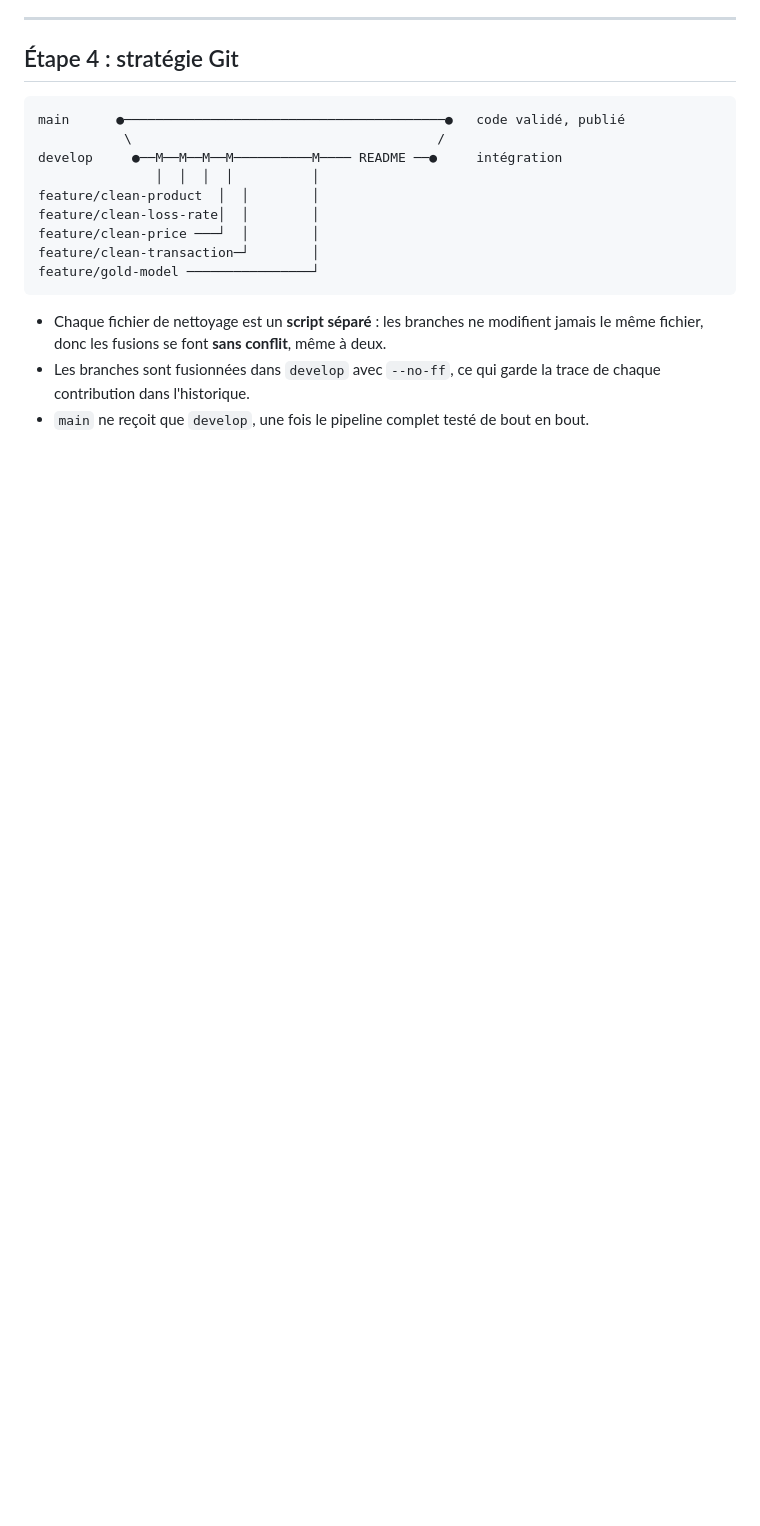
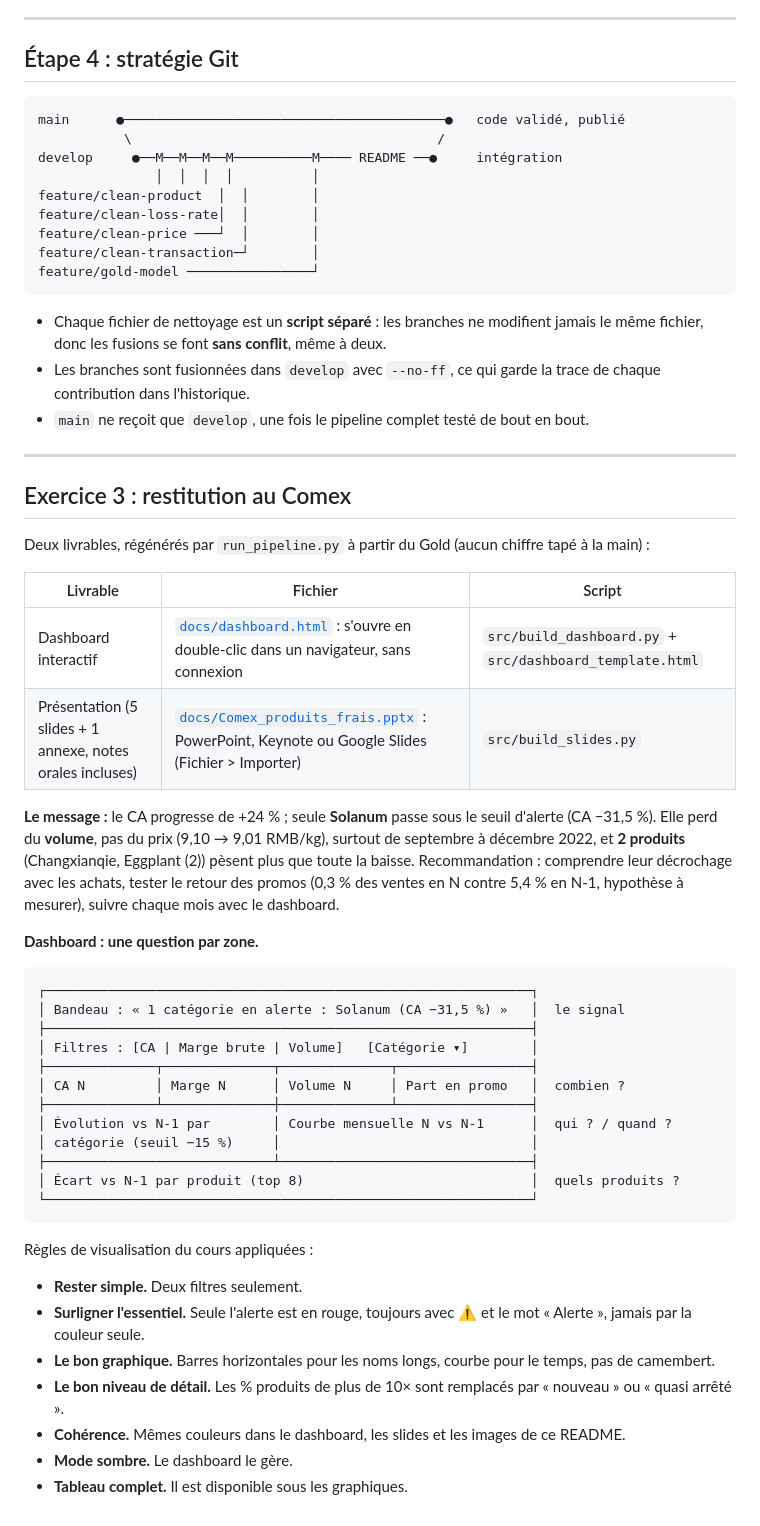
Before and after one commit to romane13long-source/produits-frais-analytics, a Markdown page: README.md, the part around the change. Rendered like a GitHub page; blank space fills up the shorter version.

Commit message:
Exercice 3 : dashboard HTML interactif et slides Comex générés depuis le Gold

````diff
--- a/README.md
+++ b/README.md
@@ -158,3 +158,42 @@ feature/gold-model ────────────────┘
 - Chaque fichier de nettoyage est un **script séparé** : les branches ne modifient jamais le même fichier, donc les fusions se font **sans conflit**, même à deux.
 - Les branches sont fusionnées dans `develop` avec `--no-ff`, ce qui garde la trace de chaque contribution dans l'historique.
 - `main` ne reçoit que `develop`, une fois le pipeline complet testé de bout en bout.
+
+---
+
+## Exercice 3 : restitution au Comex
+
+Deux livrables, régénérés par `run_pipeline.py` à partir du Gold (aucun chiffre tapé à la main) :
+
+| Livrable | Fichier | Script |
+|---|---|---|
+| Dashboard interactif | [`docs/dashboard.html`](docs/dashboard.html) : s'ouvre en double-clic dans un navigateur, sans connexion | `src/build_dashboard.py` + `src/dashboard_template.html` |
+| Présentation (5 slides + 1 annexe, notes orales incluses) | [`docs/Comex_produits_frais.pptx`](docs/Comex_produits_frais.pptx) : PowerPoint, Keynote ou Google Slides (Fichier > Importer) | `src/build_slides.py` |
+
+**Le message :** le CA progresse de +24 % ; seule **Solanum** passe sous le seuil d'alerte (CA −31,5 %). Elle perd du **volume**, pas du prix (9,10 → 9,01 RMB/kg), surtout de septembre à décembre 2022, et **2 produits** (Changxianqie, Eggplant (2)) pèsent plus que toute la baisse. Recommandation : comprendre leur décrochage avec les achats, tester le retour des promos (0,3 % des ventes en N contre 5,4 % en N-1, hypothèse à mesurer), suivre chaque mois avec le dashboard.
+
+**Dashboard : une question par zone.**
+
+```
+┌──────────────────────────────────────────────────────────────┐
+│ Bandeau : « 1 catégorie en alerte : Solanum (CA −31,5 %) »   │  le signal
+├──────────────────────────────────────────────────────────────┤
+│ Filtres : [CA | Marge brute | Volume]   [Catégorie ▾]        │
+├──────────────┬──────────────┬──────────────┬─────────────────┤
+│ CA N         │ Marge N      │ Volume N     │ Part en promo   │  combien ?
+├──────────────┴──────────────┼──────────────┴─────────────────┤
+│ Évolution vs N-1 par        │ Courbe mensuelle N vs N-1      │  qui ? / quand ?
+│ catégorie (seuil −15 %)     │                                │
+├─────────────────────────────┴────────────────────────────────┤
+│ Écart vs N-1 par produit (top 8)                             │  quels produits ?
+└──────────────────────────────────────────────────────────────┘
+```
+
+Règles de visualisation du cours appliquées :
+- **Rester simple.** Deux filtres seulement.
+- **Surligner l'essentiel.** Seule l'alerte est en rouge, toujours avec ⚠ et le mot « Alerte », jamais par la couleur seule.
+- **Le bon graphique.** Barres horizontales pour les noms longs, courbe pour le temps, pas de camembert.
+- **Le bon niveau de détail.** Les % produits de plus de 10× sont remplacés par « nouveau » ou « quasi arrêté ».
+- **Cohérence.** Mêmes couleurs dans le dashboard, les slides et les images de ce README.
+- **Mode sombre.** Le dashboard le gère.
+- **Tableau complet.** Il est disponible sous les graphiques.
````
Also changed, not shown: docs/images/05_ecart_ca_categorie.png, 10 other files.
